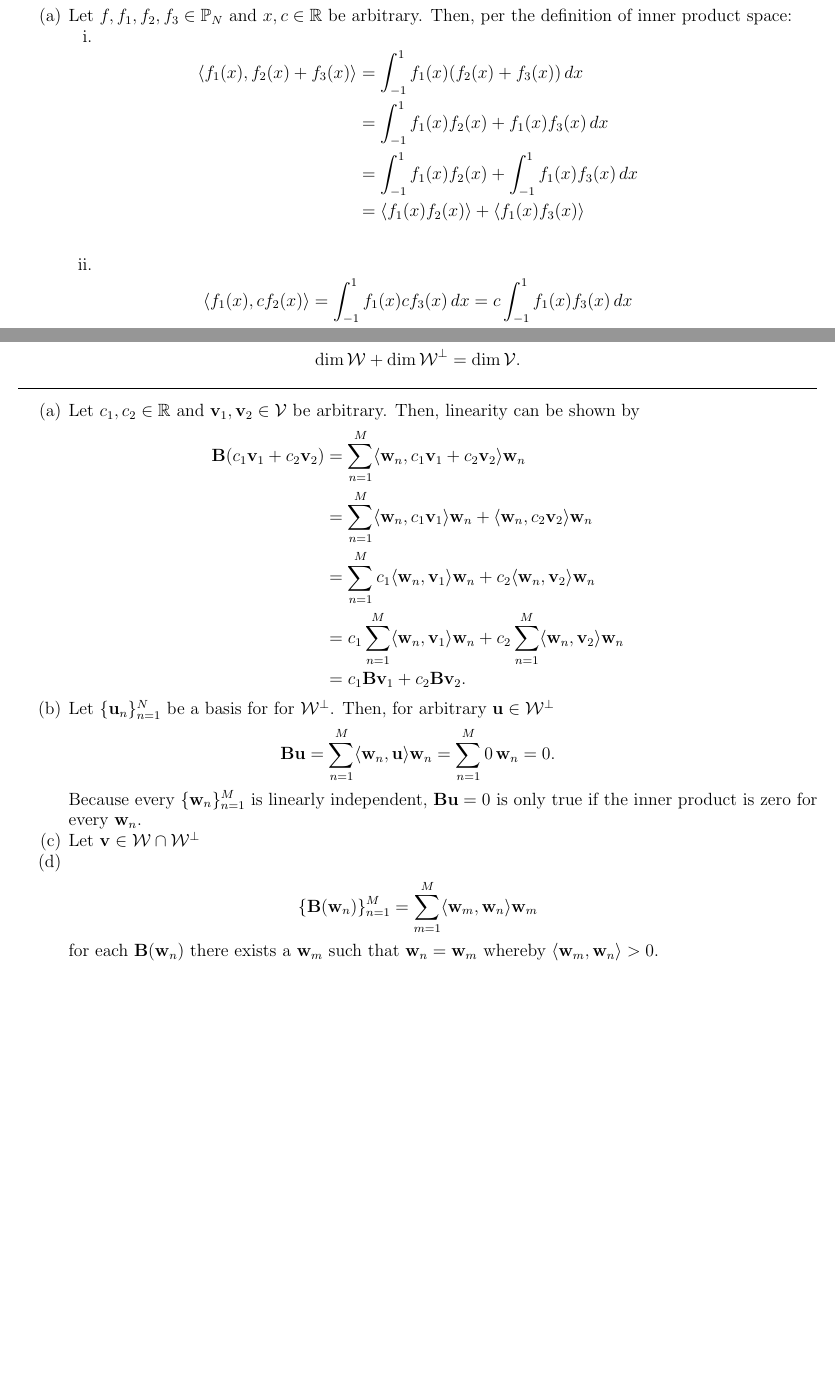
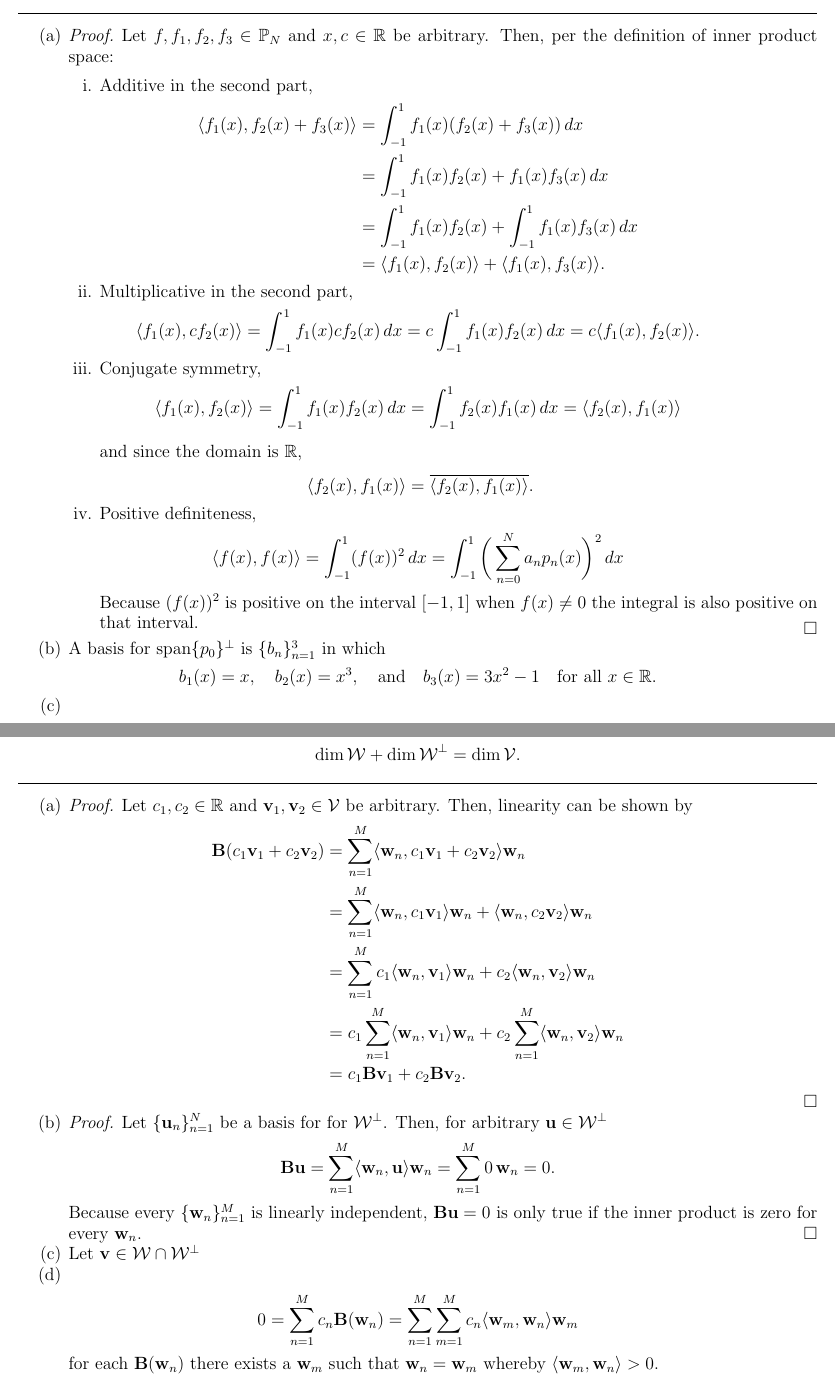
Before and after one commit to bhosley/Schoolwork, a LaTeX problem sheet (2022Q4 - Linear Algebra/HW7/HW7.tex): two parts of pages 1 and 2 of 2, joined at a grey line, cut so that both start at the same text, the shorter picture padded with empty space. Compiled offline with pdfLaTeX.

Commit message:
Update HW7.tex

```diff
--- a/2022Q4 - Linear Algebra/HW7/HW7.tex
+++ b/2022Q4 - Linear Algebra/HW7/HW7.tex
@@ -86,29 +86,63 @@
 \bigskip
 \begin{enumerate}[(a)]
 	\item
+	\begin{proof}
 	Let \(f,f_1,f_2,f_3\in\mathbb{P}_N\) and \(x,c\in\mathbb{R}\) be arbitrary.
 	Then, per the definition of inner product space:
 	\begin{enumerate}[i.]
-		\item
+		\item Additive in the second part,
 		\begin{align*}
 			\langle f_1(x), f_2(x)+f_3(x) \rangle
 			&= \int_{-1}^{1}f_1(x) (f_2(x)+f_3(x))\,dx \\
 			&= \int_{-1}^{1}f_1(x)f_2(x)+ f_1(x)f_3(x)\,dx \\
 			&= \int_{-1}^{1}f_1(x)f_2(x)+ \int_{-1}^{1}f_1(x)f_3(x)\,dx \\
-			&= \langle f_1(x)f_2(x)\rangle + \langle f_1(x)f_3(x)\rangle \\
+			&= \langle f_1(x),f_2(x)\rangle + \langle f_1(x),f_3(x)\rangle .
+		\end{align*}
+
+		\item Multiplicative in the second part,
+		\begin{align*}
+			\langle f_1(x),cf_2(x)\rangle
+			= \int_{-1}^{1}f_1(x) cf_2(x)\,dx
+			= c\int_{-1}^{1}f_1(x)f_2(x)\,dx
+			= c\langle f_1(x),f_2(x)\rangle .
+		\end{align*}
+
+		\item Conjugate symmetry,
+		\begin{align*}
+			\langle f_1(x),f_2(x)\rangle
+			= \int_{-1}^{1}f_1(x)f_2(x)\,dx
+			&= \int_{-1}^{1}f_2(x)f_1(x)\,dx
+			= \langle f_2(x),f_1(x)\rangle
+			\intertext{and since the domain is $\mathbb{R}$, }
+			\langle f_2(x),f_1(x)\rangle
+			&= \overline{\langle f_2(x),f_1(x)\rangle} .
+		\end{align*}
+
+		\item Positive definiteness,
+		\begin{align*}
+			\langle f(x),f(x)\rangle
+			= \int_{-1}^{1}(f(x))^2\,dx
+			= \int_{-1}^{1}\bigg(\sum_{n=0}^{N}a_np_n(x)\bigg)^2\,dx
+		\end{align*}
+		Because \((f(x))^2\) is positive on the
+		interval \([-1,1]\) when \(f(x)\neq0\)
+		the integral is also positive on that interval.
+		\vspace{-1.4em}
+	\end{enumerate}
+	\end{proof}
+
+	\item
+	A basis for \(\operatorname{span}\{p_{0}\}^\perp\)
+	is \(\{b_{n}\}_{n=1}^{3}\) in which
+	\begin{align*}
+		b_1(x) = x, \quad
+		b_2(x) = x^3, \quad
+		\text{and} \quad
+		b_3(x) = 3x^2-1 \quad
+		\text{for all } x\in\mathbb{R}.
 	\end{align*}
 
 	\item
-		\begin{align*}
-			\langle f_1(x),cf_2(x)\rangle
-			= \int_{-1}^{1}f_1(x) cf_3(x)\,dx
-			= c\int_{-1}^{1}f_1(x)f_3(x)\,dx
-		\end{align*}
-
-		\item
-
-		\item
-	\end{enumerate}
 
 
 \end{enumerate}
@@ -171,8 +209,9 @@ Let \(\mathbf{v}\in\mathcal{W}\cap\mathcal{W}^\perp\)
 \item
 
 \begin{align*}
-	\{\mathbf{B}(\mathbf{w}_{n})\}_{n=1}^{M}
-	= \sum_{m=1}^{M}\langle \mathbf{w}_{m},\mathbf{w}_{n}\rangle \mathbf{w}_{m}
+	0
+	= \sum_{n=1}^{M} c_n\mathbf{B}(\mathbf{w}_{n})
+	= \sum_{n=1}^{M}\sum_{m=1}^{M} c_n\langle \mathbf{w}_{m},\mathbf{w}_{n}\rangle \mathbf{w}_{m}
 \end{align*}
 for each \(\mathbf{B}(\mathbf{w}_{n})\) there exists a
 \(\mathbf{w}_{m}\) such that \(\mathbf{w}_{n}=\mathbf{w}_{m}\)
```
Also changed, not shown: 2022Q4 - Linear Algebra/HW7/HW7.tex (4 more changed lines). Lines whose indentation alone changed are shown as unchanged.
